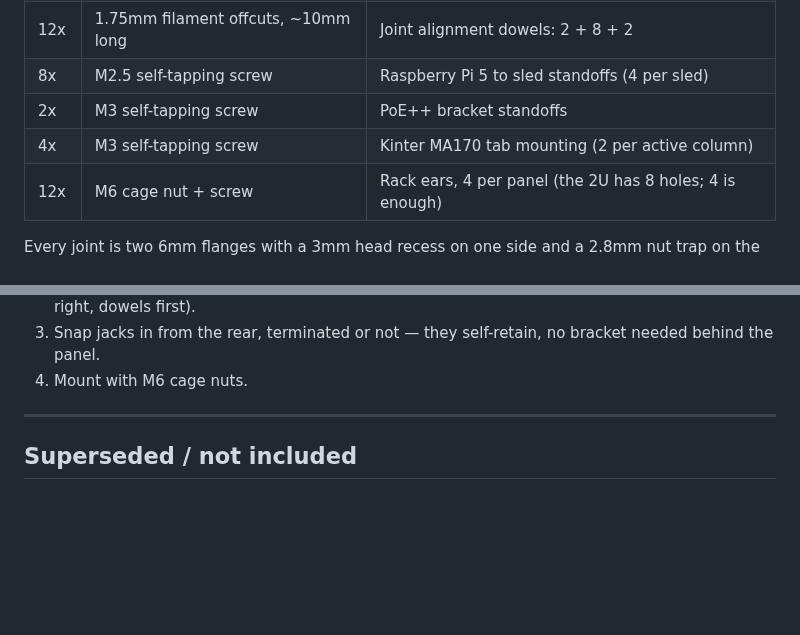
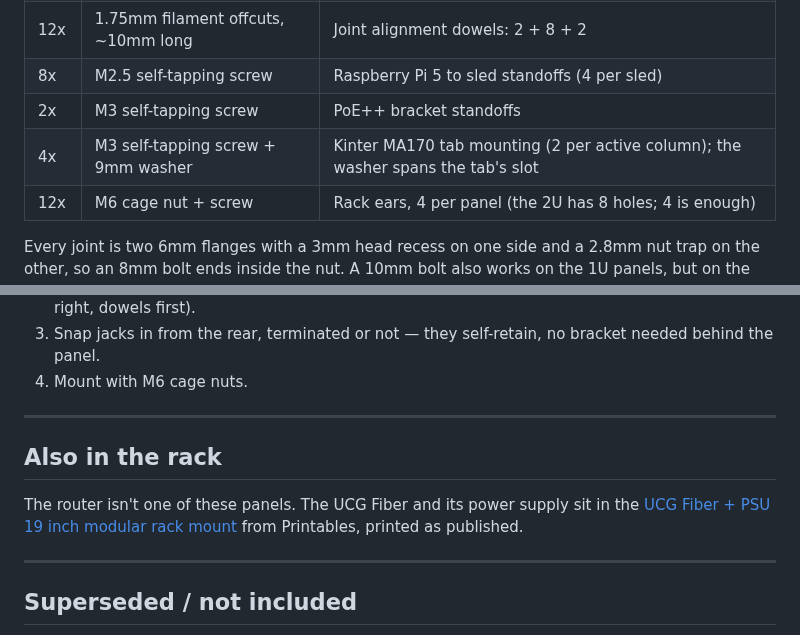
Before and after one commit to davidwkeith/rack-build, a Markdown page: README.md, 2 parts joined by grey strips. Rendered like a GitHub page; blank space fills up the shorter version.

```diff
--- a/README.md
+++ b/README.md
@@ -46,7 +48,7 @@ To re-export every STL and preview image after changing a source file (needs
 | 12x | 1.75mm filament offcuts, ~10mm long | Joint alignment dowels: 2 + 8 + 2 |
 | 8x | M2.5 self-tapping screw | Raspberry Pi 5 to sled standoffs (4 per sled) |
 | 2x | M3 self-tapping screw | PoE++ bracket standoffs |
-| 4x | M3 self-tapping screw | Kinter MA170 tab mounting (2 per active column) |
+| 4x | M3 self-tapping screw + 9mm washer | Kinter MA170 tab mounting (2 per active column); the washer spans the tab's slot |
 | 12x | M6 cage nut + screw | Rack ears, 4 per panel (the 2U has 8 holes; 4 is enough) |
 
 Every joint is two 6mm flanges with a 3mm head recess on one side and a
@@ -182,6 +192,15 @@ dowels**.
 3. Snap jacks in from the rear, terminated or not — they self-retain, no
    bracket needed behind the panel.
 4. Mount with M6 cage nuts.
+
+---
+
+## Also in the rack
+
+The router isn't one of these panels. The UCG Fiber and its power supply
+sit in the
+[UCG Fiber + PSU 19 inch modular rack mount](https://www.printables.com/model/1359874-ucg-fiber-psu-19-inch-modular-rack-mount)
+from Printables, printed as published.
 
 ---
 
```
Also changed, not shown: other parts of README.md (+40 -30 lines), images/rack-1u-hue-pi-dark.png (added), images/rack-1u-hue-pi.png, images/rack-1u-keystone-panel-dark.png (added), images/rack-2u-audio-stacks-dark.png (added), images/rack-2u-audio-stacks.png, 1 other file.
